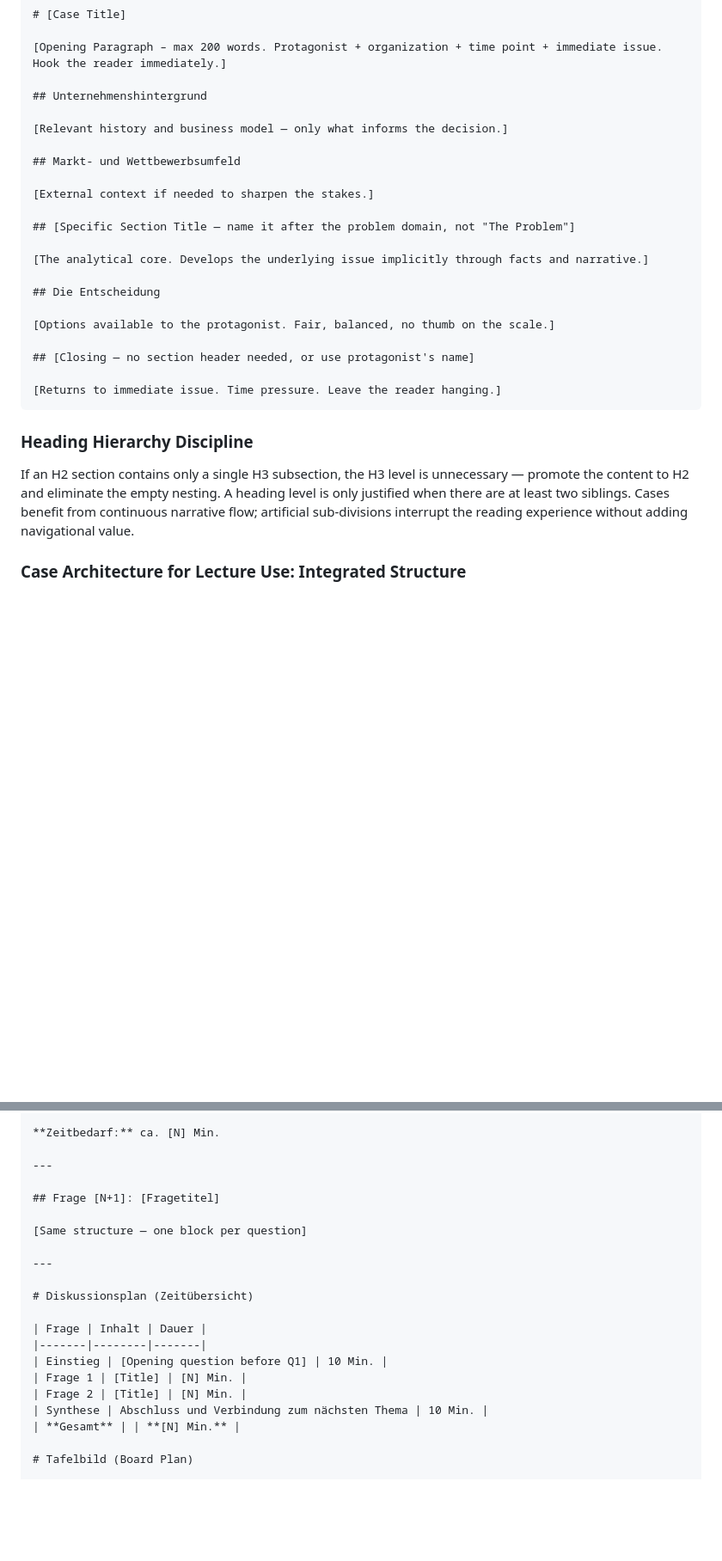
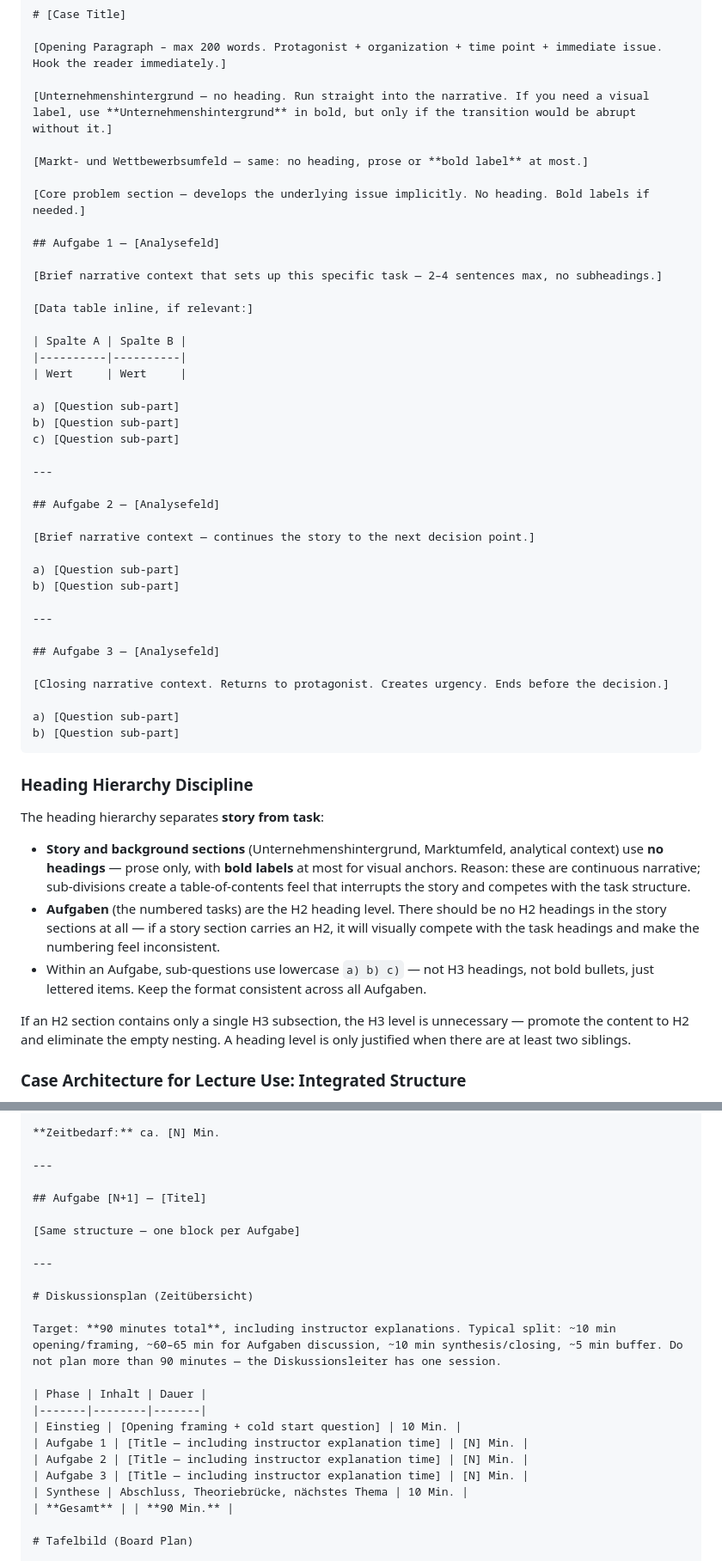
Before and after one commit to c-kraus/thws-skills, a Markdown page: case-builder/SKILL.md, 2 parts joined by grey strips. Shown at 86% size. GitHub-like rendering; blank space fills up the shorter version.

````diff
--- a/case-builder/SKILL.md
+++ b/case-builder/SKILL.md
@@ -75,30 +77,54 @@ format:
 
 [Opening Paragraph – max 200 words. Protagonist + organization + time point + immediate issue. Hook the reader immediately.]
 
-## Unternehmenshintergrund
+[Unternehmenshintergrund — no heading. Run straight into the narrative. If you need a visual label, use **Unternehmenshintergrund** in bold, but only if the transition would be abrupt without it.]
 
-[Relevant history and business model — only what informs the decision.]
+[Markt- und Wettbewerbsumfeld — same: no heading, prose or **bold label** at most.]
 
-## Markt- und Wettbewerbsumfeld
+[Core problem section — develops the underlying issue implicitly. No heading. Bold labels if needed.]
 
-[External context if needed to sharpen the stakes.]
+## Aufgabe 1 — [Analysefeld]
 
-## [Specific Section Title — name it after the problem domain, not "The Problem"]
+[Brief narrative context that sets up this specific task — 2–4 sentences max, no subheadings.]
 
-[The analytical core. Develops the underlying issue implicitly through facts and narrative.]
+[Data table inline, if relevant:]
 
-## Die Entscheidung
+| Spalte A | Spalte B |
+|----------|----------|
+| Wert     | Wert     |
 
-[Options available to the protagonist. Fair, balanced, no thumb on the scale.]
+a) [Question sub-part]
+b) [Question sub-part]
+c) [Question sub-part]
 
-## [Closing — no section header needed, or use protagonist's name]
+---
 
-[Returns to immediate issue. Time pressure. Leave the reader hanging.]
+## Aufgabe 2 — [Analysefeld]
+
+[Brief narrative context — continues the story to the next decision point.]
+
+a) [Question sub-part]
+b) [Question sub-part]
+
+---
+
+## Aufgabe 3 — [Analysefeld]
+
+[Closing narrative context. Returns to protagonist. Creates urgency. Ends before the decision.]
+
+a) [Question sub-part]
+b) [Question sub-part]
 ```
 
 ### Heading Hierarchy Discipline
 
-If an H2 section contains only a single H3 subsection, the H3 level is unnecessary — promote the content to H2 and eliminate the empty nesting. A heading level is only justified when there are at least two siblings. Cases benefit from continuous narrative flow; artificial sub-divisions interrupt the reading experience without adding navigational value.
+The heading hierarchy separates **story from task**:
+
+- **Story and background sections** (Unternehmenshintergrund, Marktumfeld, analytical context) use **no headings** — prose only, with **bold labels** at most for visual anchors. Reason: these are continuous narrative; sub-divisions create a table-of-contents feel that interrupts the story and competes with the task structure.
+- **Aufgaben** (the numbered tasks) are the H2 heading level. There should be no H2 headings in the story sections at all — if a story section carries an H2, it will visually compete with the task headings and make the numbering feel inconsistent.
+- Within an Aufgabe, sub-questions use lowercase `a) b) c)` — not H3 headings, not bold bullets, just lettered items. Keep the format consistent across all Aufgaben.
+
+If an H2 section contains only a single H3 subsection, the H3 level is unnecessary — promote the content to H2 and eliminate the empty nesting. A heading level is only justified when there are at least two siblings.
 
 ### Case Architecture for Lecture Use: Integrated Structure
 
@@ -259,21 +391,24 @@ Example format:
 
 ---
 
-## Frage [N+1]: [Fragetitel]
+## Aufgabe [N+1] — [Titel]
 
-[Same structure — one block per question]
+[Same structure — one block per Aufgabe]
 
 ---
 
 # Diskussionsplan (Zeitübersicht)
 
-| Frage | Inhalt | Dauer |
+Target: **90 minutes total**, including instructor explanations. Typical split: ~10 min opening/framing, ~60–65 min for Aufgaben discussion, ~10 min synthesis/closing, ~5 min buffer. Do not plan more than 90 minutes — the Diskussionsleiter has one session.
+
+| Phase | Inhalt | Dauer |
 |-------|--------|-------|
-| Einstieg | [Opening question before Q1] | 10 Min. |
-| Frage 1 | [Title] | [N] Min. |
-| Frage 2 | [Title] | [N] Min. |
-| Synthese | Abschluss und Verbindung zum nächsten Thema | 10 Min. |
-| **Gesamt** | | **[N] Min.** |
+| Einstieg | [Opening framing + cold start question] | 10 Min. |
+| Aufgabe 1 | [Title — including instructor explanation time] | [N] Min. |
+| Aufgabe 2 | [Title — including instructor explanation time] | [N] Min. |
+| Aufgabe 3 | [Title — including instructor explanation time] | [N] Min. |
+| Synthese | Abschluss, Theoriebrücke, nächstes Thema | 10 Min. |
+| **Gesamt** | | **90 Min.** |
 
 # Tafelbild (Board Plan)
 
````
Also changed, not shown: other parts of case-builder/SKILL.md (+124 -16 lines).
